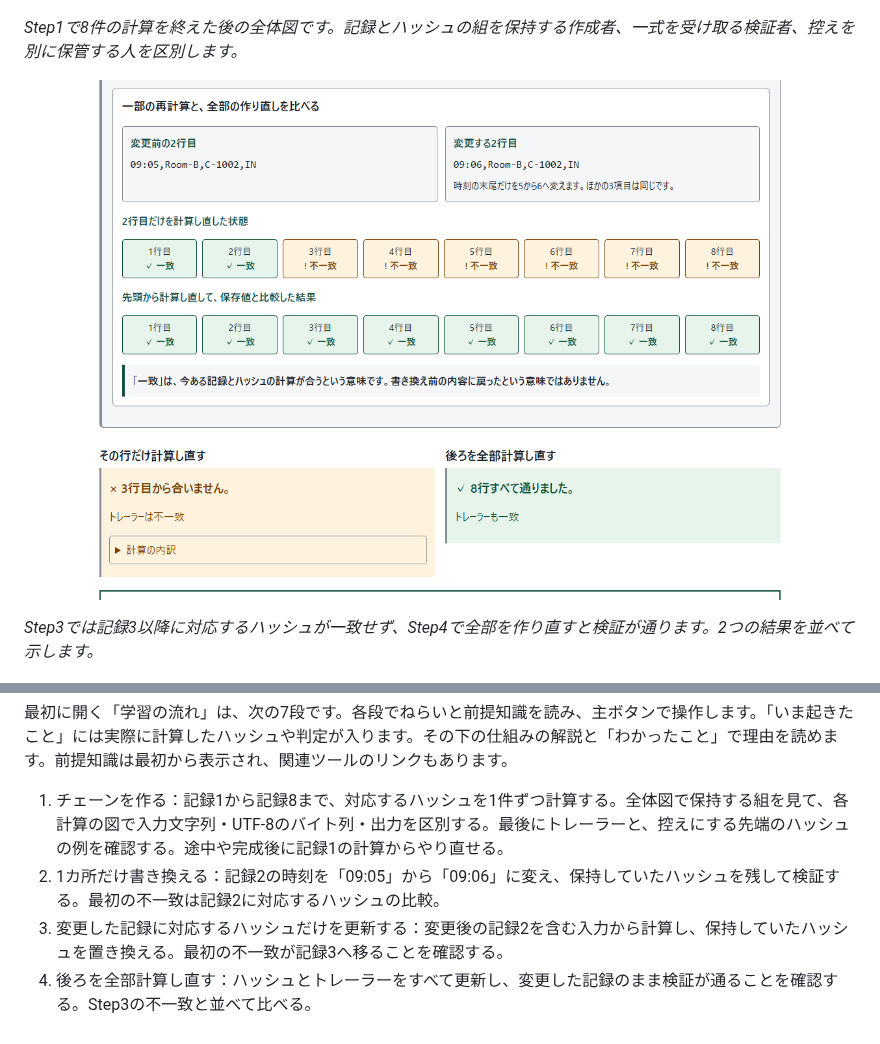
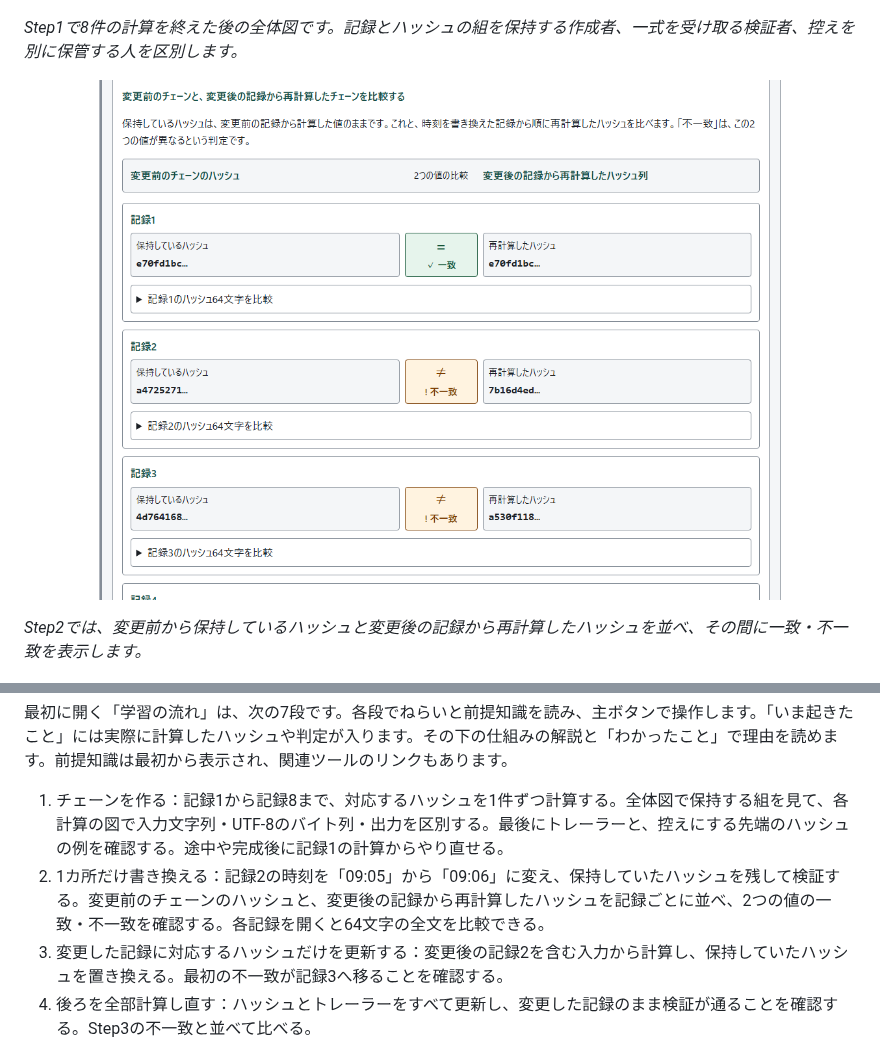
Before and after one commit to ipusiron/hash-chain-tamper-trainer, a Markdown page: README.md, 2 parts joined by grey strips. Rendered like a GitHub page; pictures changed too: assets/tamper.png.

```diff
--- a/README.md
+++ b/README.md
@@ -52,5 +52,5 @@ Hash Chain Tamper Trainerは、ハッシュチェーンで何が見つかり、
 
-*Step3では記録3以降に対応するハッシュが一致せず、Step4で全部を作り直すと検証が通ります。2つの結果を並べて示します。*
+*Step2では、変更前から保持しているハッシュと変更後の記録から再計算したハッシュを並べ、その間に一致・不一致を表示します。*
 
 ![段6の守りと役割](assets/protections.png)
 
@@ -78,7 +78,7 @@ Hash Chain Tamper Trainerは、ハッシュチェーンで何が見つかり、
 最初に開く「学習の流れ」は、次の7段です。各段でねらいと前提知識を読み、主ボタンで操作します。「いま起きたこと」には実際に計算したハッシュや判定が入ります。その下の仕組みの解説と「わかったこと」で理由を読めます。前提知識は最初から表示され、関連ツールのリンクもあります。
 
 1. チェーンを作る：記録1から記録8まで、対応するハッシュを1件ずつ計算する。全体図で保持する組を見て、各計算の図で入力文字列・UTF-8のバイト列・出力を区別する。最後にトレーラーと、控えにする先端のハッシュの例を確認する。途中や完成後に記録1の計算からやり直せる。
-2. 1カ所だけ書き換える：記録2の時刻を「09:05」から「09:06」に変え、保持していたハッシュを残して検証する。最初の不一致は記録2に対応するハッシュの比較。
+2. 1カ所だけ書き換える：記録2の時刻を「09:05」から「09:06」に変え、保持していたハッシュを残して検証する。変更前のチェーンのハッシュと、変更後の記録から再計算したハッシュを記録ごとに並べ、2つの値の一致・不一致を確認する。各記録を開くと64文字の全文を比較できる。
 3. 変更した記録に対応するハッシュだけを更新する：変更後の記録2を含む入力から計算し、保持していたハッシュを置き換える。最初の不一致が記録3へ移ることを確認する。
 4. 後ろを全部計算し直す：ハッシュとトレーラーをすべて更新し、変更した記録のまま検証が通ることを確認する。Step3の不一致と並べて比べる。
 5. 末尾を切り落とす：元の記録7・8を削除する。残った6件のハッシュだけなら一致し、元のトレーラーも比べると不一致になることを確認する。
```
Also changed, not shown: other parts of README.md (+1 -1 lines), CLAUDE.md (+2 -0 lines), README.en.md (+1 -1 lines), 3 other files.
